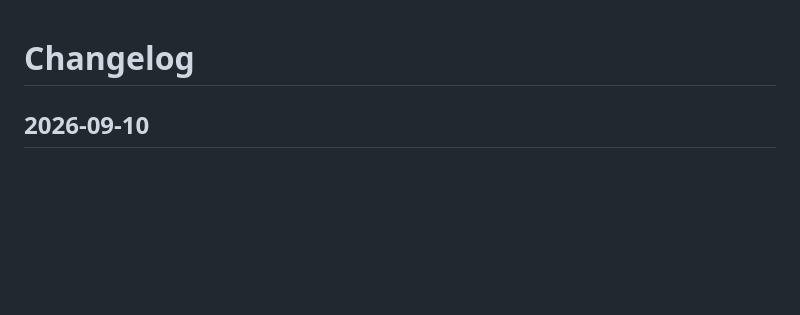
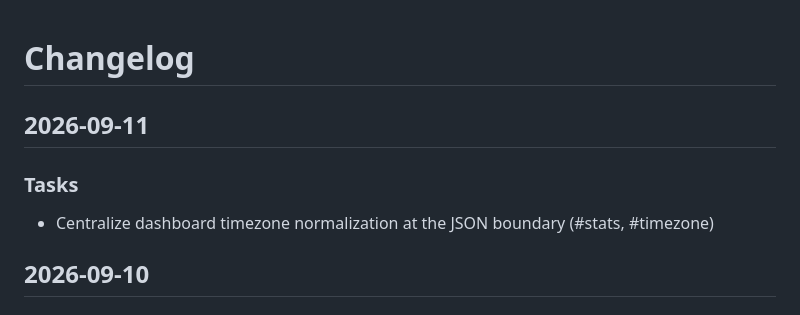
Before and after one commit to cjthompson/claude-mixed-models, a Markdown page: CHANGELOG.md, the part around the change. GitHub-like rendering; blank space fills up the shorter version.

Commit message:
docs: update changelog for task #015

```diff
--- a/CHANGELOG.md
+++ b/CHANGELOG.md
@@ -1,4 +1,9 @@
 # Changelog
+
+## 2026-09-11
+
+### Tasks
+- Centralize dashboard timezone normalization at the JSON boundary (#stats, #timezone)
 
 ## 2026-09-10
 
```
